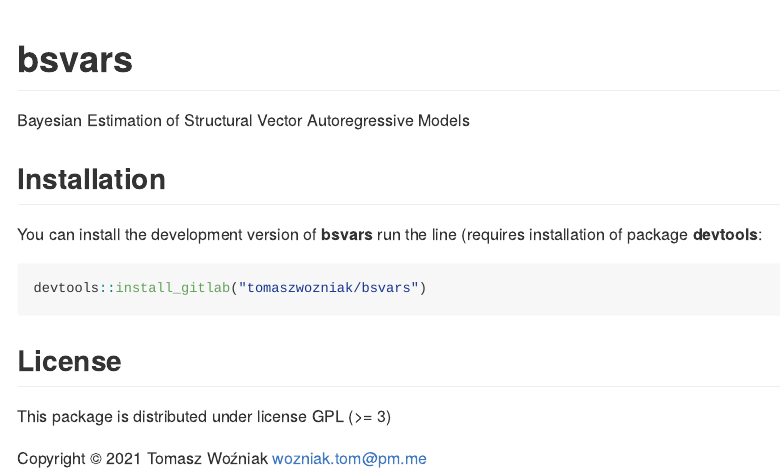
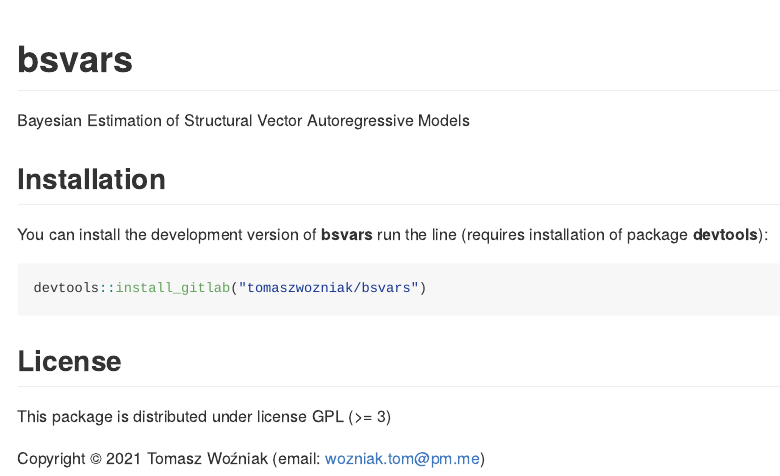
Before and after one commit to bsvars/bsvars, an R Markdown document (README.Rmd): the page in a window 1100 px wide, from its top. The pictures show the output file README.md that the author committed with the source, drawn offline in the style of GitHub.

Commit message:
Typos in README

```diff
--- a/README.Rmd
+++ b/README.Rmd
@@ -31,4 +31,4 @@ devtools::install_gitlab("tomaszwozniak/bsvars")
 
 This package is distributed under license GPL (>= 3)
 
-Copyright `r knitr::asis_output("\U00A9")` 2021  Tomasz Woźniak <wozniak.tom@pm.me>
+Copyright `r knitr::asis_output("\U00A9")` 2021  Tomasz Woźniak (email: <wozniak.tom@pm.me>)
```
Also changed, not shown: README.md, README.Rmd (2 more changed lines).
